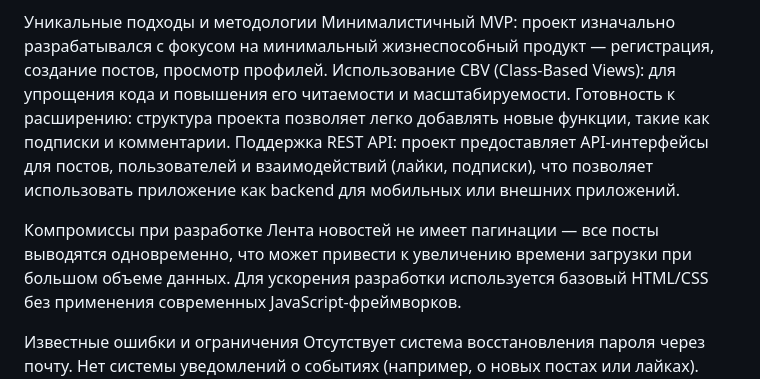
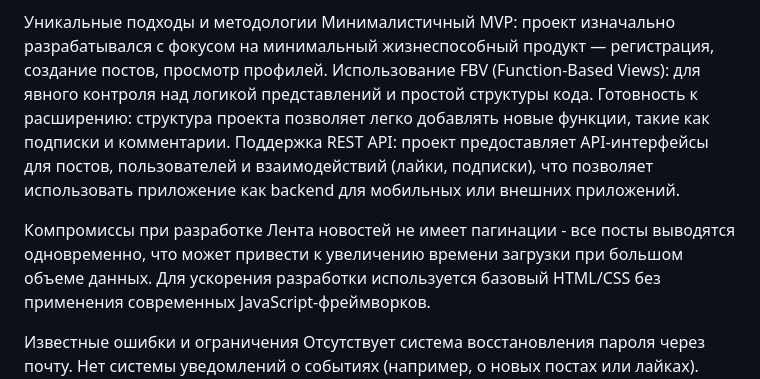
Before and after one commit to dananaoo/Bailanysta, a Markdown page: README.md, the part around the change. Rendered like a GitHub page.

```diff
--- a/README.md
+++ b/README.md
@@ -38,12 +38,12 @@ Bailanysta — это социальная платформа, разработ
 
 Уникальные подходы и методологии
 Минималистичный MVP: проект изначально разрабатывался с фокусом на минимальный жизнеспособный продукт — регистрация, создание постов, просмотр профилей.
-Использование CBV (Class-Based Views): для упрощения кода и повышения его читаемости и масштабируемости.
+Использование FBV (Function-Based Views): для явного контроля над логикой представлений и простой структуры кода.
 Готовность к расширению: структура проекта позволяет легко добавлять новые функции, такие как подписки и комментарии.
 Поддержка REST API: проект предоставляет API-интерфейсы для постов, пользователей и взаимодействий (лайки, подписки), что позволяет использовать приложение как backend для мобильных или внешних приложений.
 
 Компромиссы при разработке
-Лента новостей не имеет пагинации — все посты выводятся одновременно, что может привести к увеличению времени загрузки при большом объеме данных.
+Лента новостей не имеет пагинации - все посты выводятся одновременно, что может привести к увеличению времени загрузки при большом объеме данных.
 Для ускорения разработки используется базовый HTML/CSS без применения современных JavaScript-фреймворков.
 
 Известные ошибки и ограничения
```
